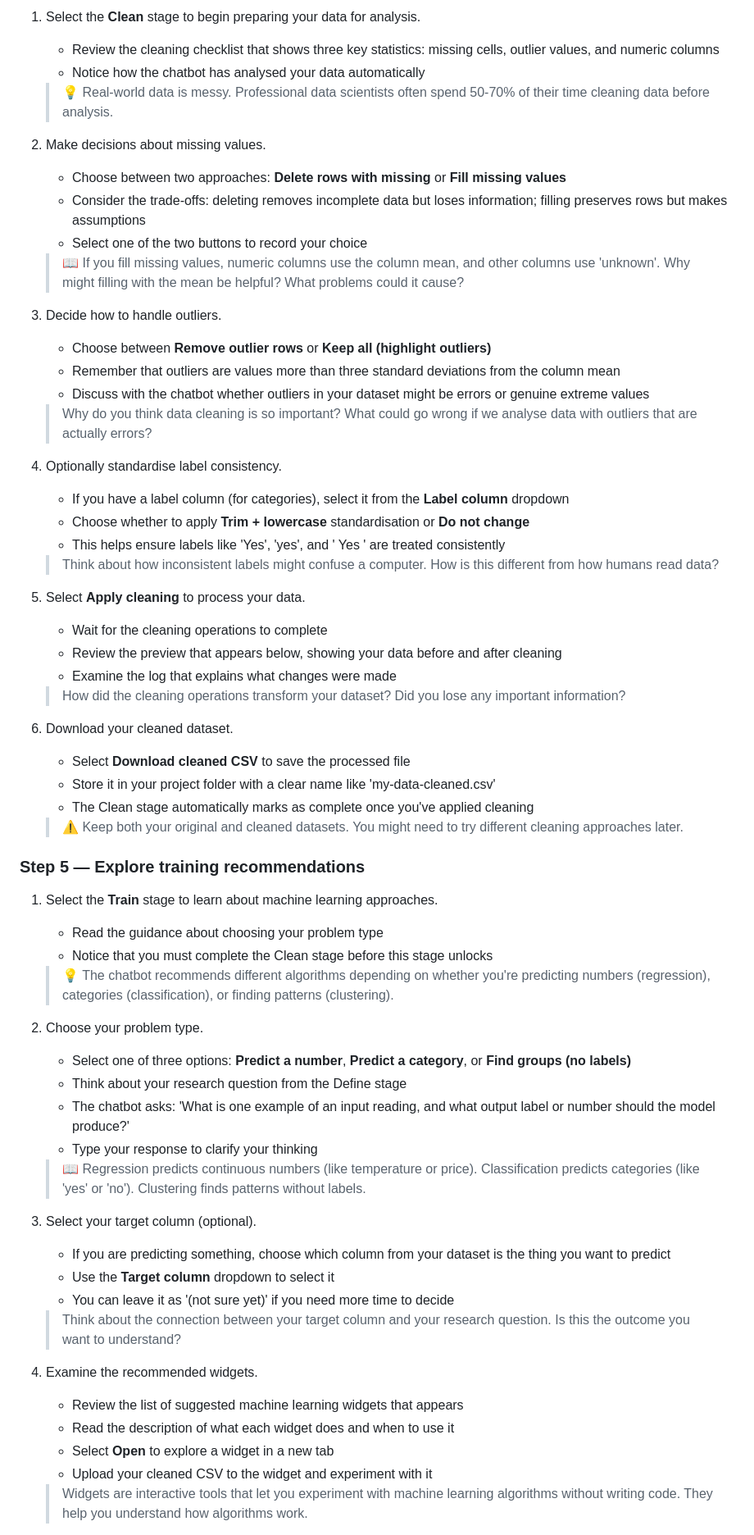
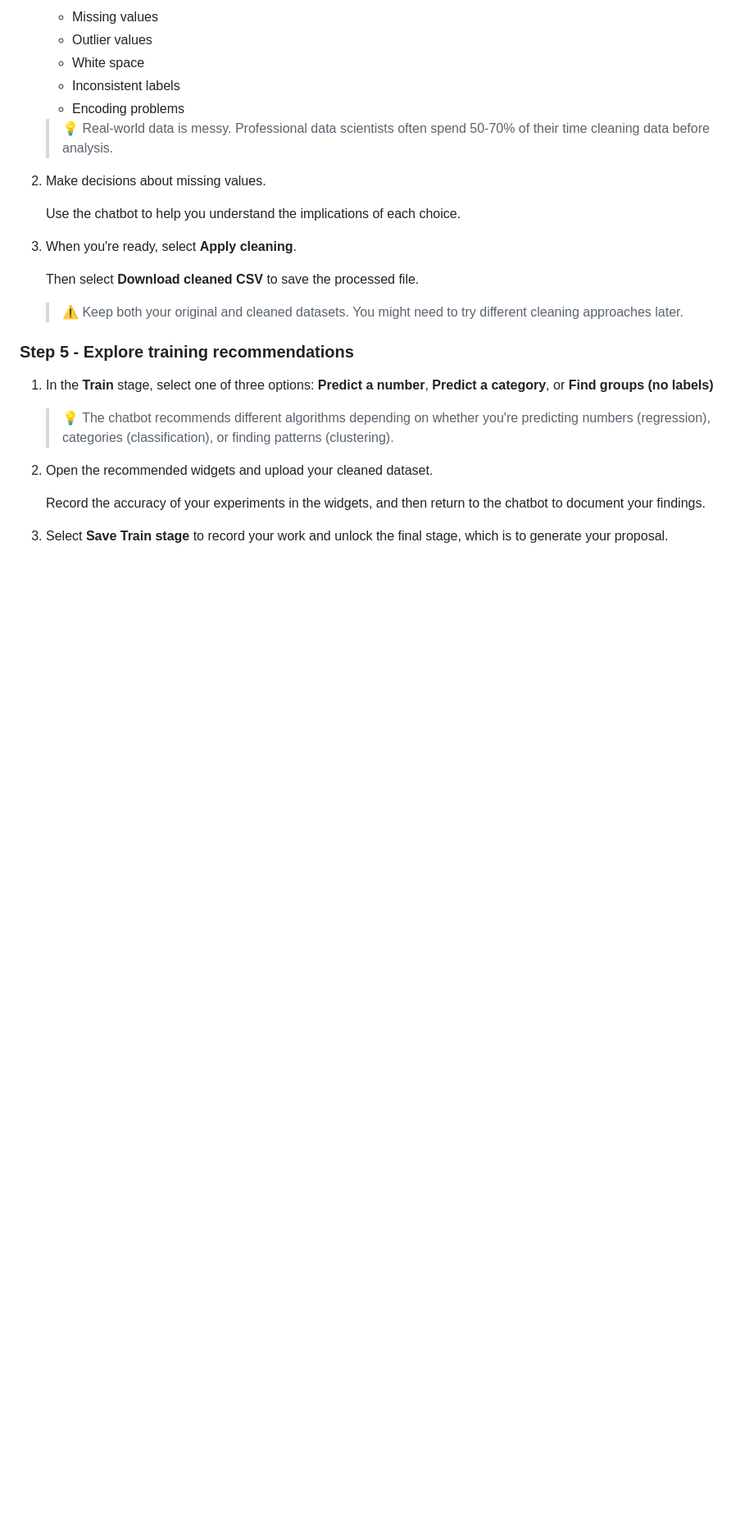
Before and after one commit to Chumbaka-Asia/edu-proposal-chatbot, a Markdown page: docs/using-dslc-chatbot.md, the part around one of its changes. Shown at 82% size. Rendered like a GitHub page; blank space fills up the shorter version.

```diff
--- a/docs/using-dslc-chatbot.md
+++ b/docs/using-dslc-chatbot.md
@@ -91,63 +118,31 @@ The Data Science Lifecycle (DSLC) chatbot is your digital mentor that guides you
 
-1. Select the **Clean** stage to begin preparing your data for analysis.
-    - Review the cleaning checklist that shows three key statistics: missing cells, outlier values, and numeric columns
-    - Notice how the chatbot has analysed your data automatically
+    - Missing values
+    - Outlier values
+    - White space
+    - Inconsistent labels
+    - Encoding problems
+
     > 💡 Real-world data is messy. Professional data scientists often spend 50-70% of their time cleaning data before analysis.
 
 2. Make decisions about missing values.
-    - Choose between two approaches: **Delete rows with missing** or **Fill missing values**
-    - Consider the trade-offs: deleting removes incomplete data but loses information; filling preserves rows but makes assumptions
-    - Select one of the two buttons to record your choice
-    > 📖 If you fill missing values, numeric columns use the column mean, and other columns use 'unknown'. Why might filling with the mean be helpful? What problems could it cause?
 
-3. Decide how to handle outliers.
-    - Choose between **Remove outlier rows** or **Keep all (highlight outliers)**
-    - Remember that outliers are values more than three standard deviations from the column mean
-    - Discuss with the chatbot whether outliers in your dataset might be errors or genuine extreme values
-    > Why do you think data cleaning is so important? What could go wrong if we analyse data with outliers that are actually errors?
+    Use the chatbot to help you understand the implications of each choice.
 
-4. Optionally standardise label consistency.
-    - If you have a label column (for categories), select it from the **Label column** dropdown
-    - Choose whether to apply **Trim + lowercase** standardisation or **Do not change**
-    - This helps ensure labels like 'Yes', 'yes', and ' Yes ' are treated consistently
-    > Think about how inconsistent labels might confuse a computer. How is this different from how humans read data?
+3. When you're ready, select **Apply cleaning**.
 
-5. Select **Apply cleaning** to process your data.
-    - Wait for the cleaning operations to complete
-    - Review the preview that appears below, showing your data before and after cleaning
-    - Examine the log that explains what changes were made
-    > How did the cleaning operations transform your dataset? Did you lose any important information?
+    Then select **Download cleaned CSV** to save the processed file.
 
-6. Download your cleaned dataset.
-    - Select **Download cleaned CSV** to save the processed file
-    - Store it in your project folder with a clear name like 'my-data-cleaned.csv'
-    - The Clean stage automatically marks as complete once you've applied cleaning
     > ⚠️ Keep both your original and cleaned datasets. You might need to try different cleaning approaches later.
 
-### Step 5 — Explore training recommendations
+### Step 5 - Explore training recommendations
 
-1. Select the **Train** stage to learn about machine learning approaches.
-    - Read the guidance about choosing your problem type
-    - Notice that you must complete the Clean stage before this stage unlocks
+1. In the **Train** stage, select one of three options: **Predict a number**, **Predict a category**, or **Find groups (no labels)**
+
     > 💡 The chatbot recommends different algorithms depending on whether you're predicting numbers (regression), categories (classification), or finding patterns (clustering).
 
-2. Choose your problem type.
-    - Select one of three options: **Predict a number**, **Predict a category**, or **Find groups (no labels)**
-    - Think about your research question from the Define stage
-    - The chatbot asks: 'What is one example of an input reading, and what output label or number should the model produce?'
-    - Type your response to clarify your thinking
-    > 📖 Regression predicts continuous numbers (like temperature or price). Classification predicts categories (like 'yes' or 'no'). Clustering finds patterns without labels.
+2. Open the recommended widgets and upload your cleaned dataset.
 
-3. Select your target column (optional).
-    - If you are predicting something, choose which column from your dataset is the thing you want to predict
-    - Use the **Target column** dropdown to select it
-    - You can leave it as '(not sure yet)' if you need more time to decide
-    > Think about the connection between your target column and your research question. Is this the outcome you want to understand?
+    Record the accuracy of your experiments in the widgets, and then return to the chatbot to document your findings.
 
-4. Examine the recommended widgets.
-    - Review the list of suggested machine learning widgets that appears
-    - Read the description of what each widget does and when to use it
-    - Select **Open** to explore a widget in a new tab
-    - Upload your cleaned CSV to the widget and experiment with it
-    > Widgets are interactive tools that let you experiment with machine learning algorithms without writing code. They help you understand how algorithms work.
+3. Select **Save Train stage** to record your work and unlock the final stage, which is to generate your proposal.
 
```
Also changed, not shown: other parts of docs/using-dslc-chatbot.md (+96 -93 lines), docs/images/collect-data-collection-plan.png (added), docs/images/collect-upload-and-validate.png (added), docs/images/define-statements.png (added), docs/images/dslc-chatbot-ui.png (added), 2 other files.
